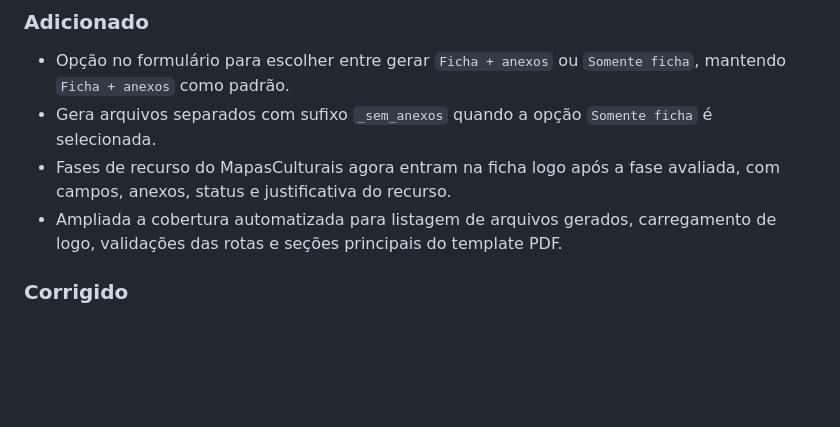
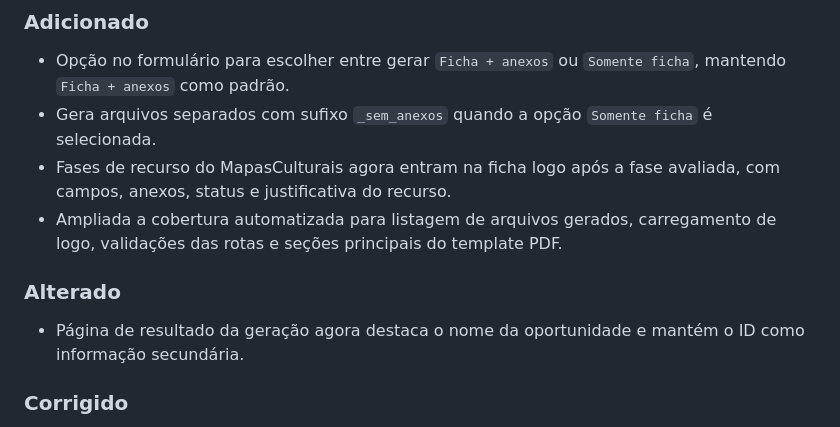
Before and after one commit to vitfera/fichas-generator, a Markdown page: CHANGELOG.md, the part around the change. GitHub-like rendering; blank space fills up the shorter version.

Commit message:
docs: update changelog for result layout

```diff
--- a/CHANGELOG.md
+++ b/CHANGELOG.md
@@ -9,6 +9,9 @@ Todas as alterações notáveis neste projeto estão documentadas neste arquivo.
 - Gera arquivos separados com sufixo `_sem_anexos` quando a opção `Somente ficha` é selecionada.
 - Fases de recurso do MapasCulturais agora entram na ficha logo após a fase avaliada, com campos, anexos, status e justificativa do recurso.
 - Ampliada a cobertura automatizada para listagem de arquivos gerados, carregamento de logo, validações das rotas e seções principais do template PDF.
+
+### Alterado
+- Página de resultado da geração agora destaca o nome da oportunidade e mantém o ID como informação secundária.
 
 ### Corrigido
 - Lista de arquivos gerados agora também reconhece o ZIP `_sem_anexos` produzido pela opção `Somente ficha`.
```
